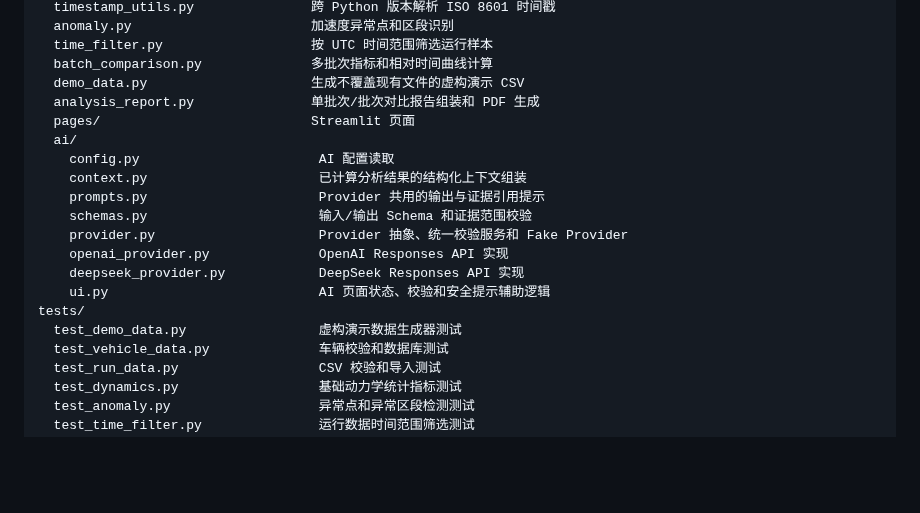
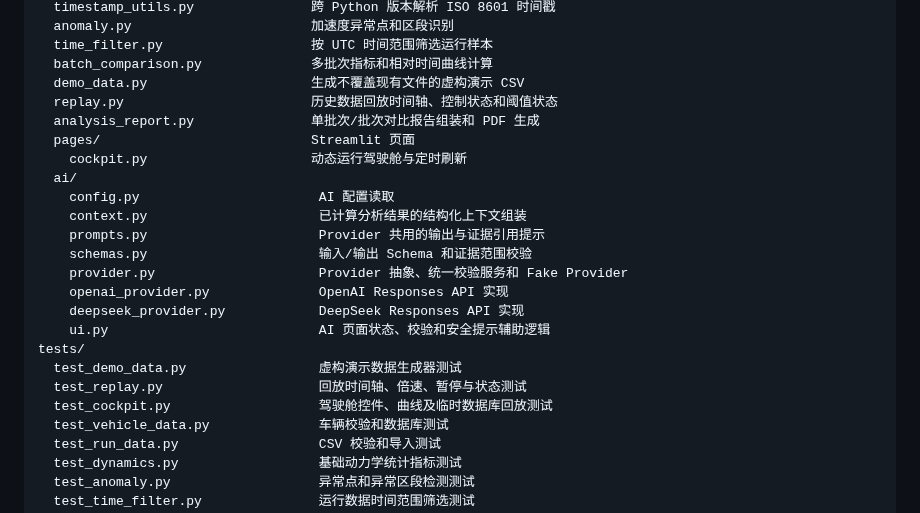
Before and after one commit to wangjiarong15-ops/RailVehicle-Lab, a Markdown page: README.md, the part around one of its changes. GitHub-like rendering; blank space fills up the shorter version.

```diff
--- a/README.md
+++ b/README.md
@@ -205,8 +223,10 @@ rail_vehicle/
   time_filter.py                   按 UTC 时间范围筛选运行样本
   batch_comparison.py              多批次指标和相对时间曲线计算
   demo_data.py                     生成不覆盖现有文件的虚构演示 CSV
+  replay.py                        历史数据回放时间轴、控制状态和阈值状态
   analysis_report.py               单批次/批次对比报告组装和 PDF 生成
   pages/                           Streamlit 页面
+    cockpit.py                     动态运行驾驶舱与定时刷新
   ai/
     config.py                       AI 配置读取
     context.py                      已计算分析结果的结构化上下文组装
@@ -218,6 +238,8 @@ rail_vehicle/
     ui.py                           AI 页面状态、校验和安全提示辅助逻辑
 tests/
   test_demo_data.py                 虚构演示数据生成器测试
+  test_replay.py                    回放时间轴、倍速、暂停与状态测试
+  test_cockpit.py                   驾驶舱控件、曲线及临时数据库回放测试
   test_vehicle_data.py              车辆校验和数据库测试
   test_run_data.py                  CSV 校验和导入测试
   test_dynamics.py                  基础动力学统计指标测试
```
Also changed, not shown: other parts of README.md (+18 -0 lines), docs/ROADMAP.md (added, +20 -0 lines), docs/screenshots/cockpit-history-replay.png (added), 6 other files.
